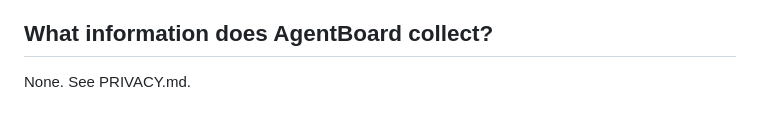
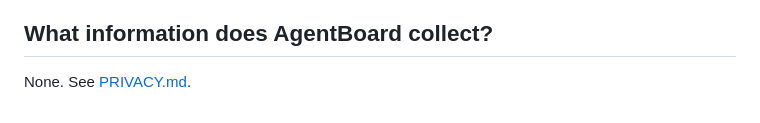
Before and after one commit to igrigorik/AgentBoard, a Markdown page: README.md, the part around the change printed below. Rendered like a GitHub page.

Commit message:
update header & link privacy policy

```diff
--- a/README.md
+++ b/README.md
@@ -183,4 +185,4 @@ Sites that deploy strict CSP (e.g. no dynamic scripts) may not allow custom tool
 
 ## What information does AgentBoard collect?
 
-None. See PRIVACY.md.
+None. See [PRIVACY.md](PRIVACY.md).
```
Also changed, not shown: other parts of README.md (+2 -0 lines).
